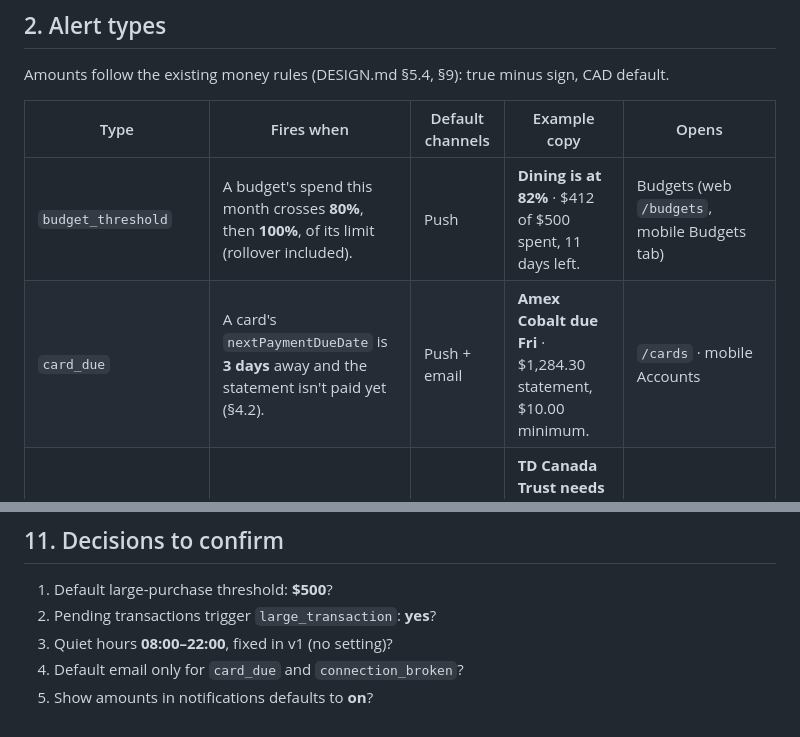
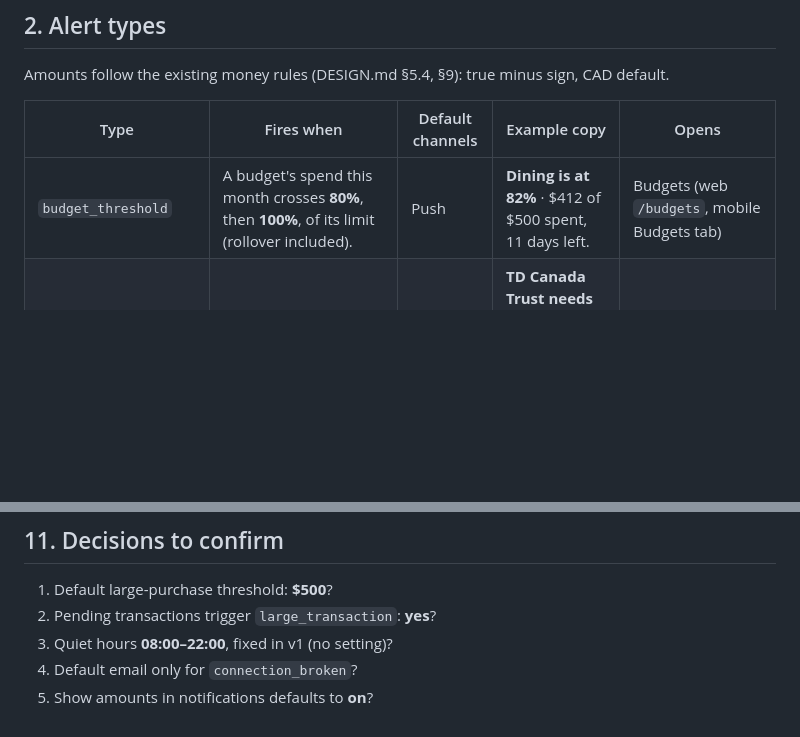
Before and after one commit to tejasraibagi26/tally, a Markdown page: ALERTS.md, 2 parts joined by grey strips. Drawn GitHub-style; blank space fills up the shorter version.

```diff
--- a/ALERTS.md
+++ b/ALERTS.md
@@ -32,7 +33,6 @@ Amounts follow the existing money rules (DESIGN.md §5.4, §9): true minus sign,
 | Type | Fires when | Default channels | Example copy | Opens |
 |---|---|---|---|---|
 | `budget_threshold` | A budget's spend this month crosses **80%**, then **100%**, of its limit (rollover included). | Push | **Dining is at 82%** · $412 of $500 spent, 11 days left. | Budgets (web `/budgets`, mobile Budgets tab) |
-| `card_due` | A card's `nextPaymentDueDate` is **3 days** away and the statement isn't paid yet (§4.2). | Push + email | **Amex Cobalt due Fri** · $1,284.30 statement, $10.00 minimum. | `/cards` · mobile Accounts |
 | `connection_broken` | A connection turns `error` / `login_required`. | Push + email | **TD Canada Trust needs you to sign in again** · Syncing is paused until you reconnect. | `/accounts` · mobile Accounts |
 | `large_transaction` | A new spend transaction is ≥ the user's threshold (default **$500**), **or** is ≥ 3× the merchant's 6-month median and ≥ $100. | Push | **$842.10 at Best Buy** · Amex Cobalt ····1004. | Transaction detail |
 | `subscription_change` | Recurring detection finds a **new** subscription, or an existing one's latest charge is ≥ 5% and ≥ $1 more than the previous charge. | Push | **Spotify went up** · $11.99 → $13.99 a month. | `/subscriptions` |
@@ -207,5 +200,5 @@ Steps 1–4 are web-only and can ship without waiting on an app store build.
 1. Default large-purchase threshold: **$500**?
 2. Pending transactions trigger `large_transaction`: **yes**?
 3. Quiet hours **08:00–22:00**, fixed in v1 (no setting)?
-4. Default email only for `card_due` and `connection_broken`?
+4. Default email only for `connection_broken`?
 5. Show amounts in notifications defaults to **on**?
```
Also changed, not shown: other parts of ALERTS.md (+13 -19 lines).
